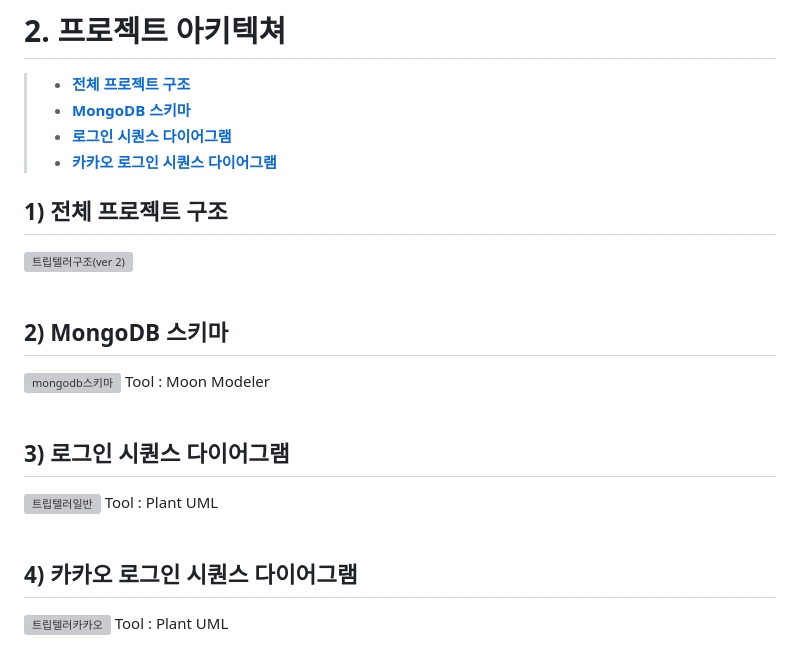
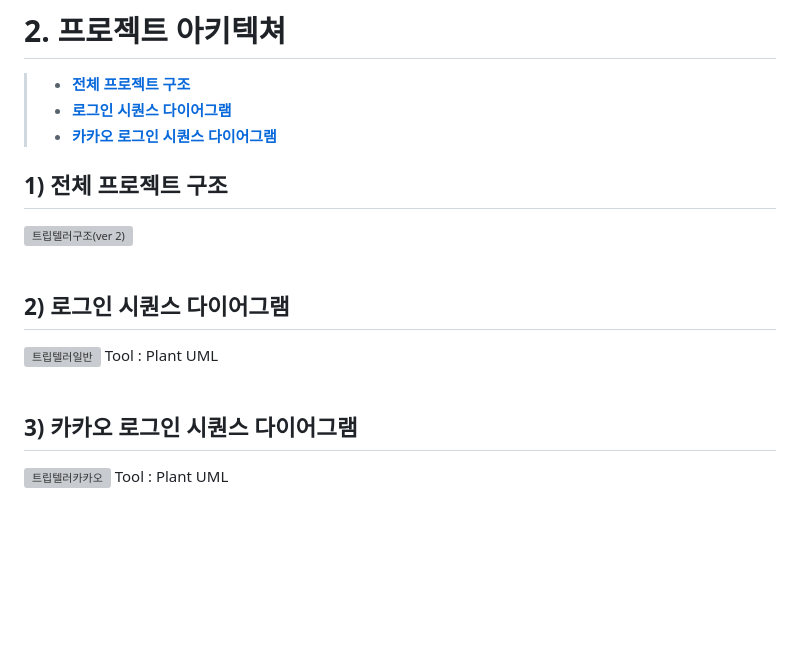
Before and after one commit to TripTeller-repository/TripTeller_BE, a Markdown page: README.md, the part around the change. Drawn GitHub-style; blank space fills up the shorter version; grey boxes are pictures that could not be loaded.

Commit message:
[📝docs]: README ver.10

```diff
--- a/README.md
+++ b/README.md
@@ -82,7 +82,6 @@
 
 # 2. 프로젝트 아키텍쳐<br>
 > - <b>[전체 프로젝트 구조](#1-전체-프로젝트-구조)</b>
-> - <b>[MongoDB 스키마](#2-mongodb-스키마)</b>
 > - <b>[로그인 시퀀스 다이어그램](#3-로그인-시퀀스-다이어그램)</b>
 > - <b>[카카오 로그인 시퀀스 다이어그램](#4-카카오-로그인-시퀀스-다이어그램)</b>
 
@@ -92,21 +91,14 @@
 <br>
 <br>
 
-## 2) MongoDB 스키마
-
-![mongodb스키마](https://github.com/TripTeller-repository/TripTeller_BE/assets/127278410/c5805478-632d-4d37-8d1f-7c1d541bb07a)
-Tool : Moon Modeler
-<br>
-<br>
-
-## 3) 로그인 시퀀스 다이어그램
+## 2) 로그인 시퀀스 다이어그램
 
 ![트립텔러일반](https://github.com/user-attachments/assets/061745d0-fe33-437a-adbf-88efaa71e041)
 Tool : Plant UML
 <br>
 <br>
 
-## 4) 카카오 로그인 시퀀스 다이어그램
+## 3) 카카오 로그인 시퀀스 다이어그램
 
 ![트립텔러카카오](https://github.com/user-attachments/assets/6903b943-c3a8-44e1-a7d4-ef3196cf716f)
 Tool : Plant UML
```
